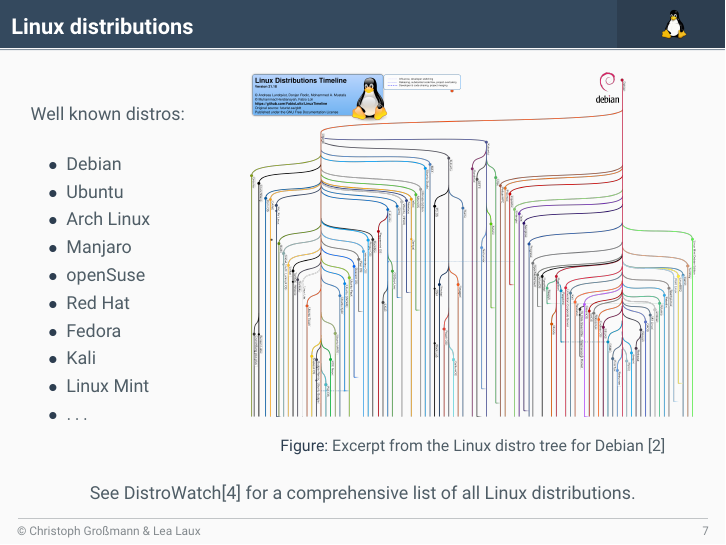
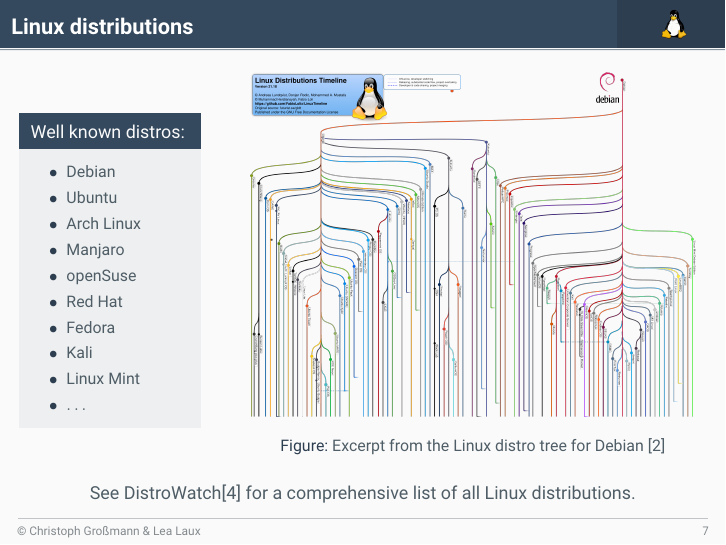
Before and after one commit to christoph-grossmann/AdoptYourOwnPenguin, LaTeX slides (presentation/adoptyourownpenguin_presentation.tex, which reads presentation/frames/intro/distros.tex): page 7 of 20. The pictures show the PDF file presentation/adoptyourownpenguin_presentation.pdf that the author committed with the source.

Commit message:
added additional block for list of well known distros

```diff
--- a/presentation/frames/intro/distros.tex
+++ b/presentation/frames/intro/distros.tex
@@ -4,7 +4,7 @@
 
 	\begin{columns}
 		\begin{column}{.25\linewidth}
-			Well known distros:
+			\begin{block}{Well known distros:}
 				\begin{itemize}
 					\item Debian
 					\item Ubuntu
@@ -17,6 +17,7 @@
 					\item Linux Mint
 					\item $\dots$
 				\end{itemize}
+			\end{block}
 		\end{column}
 		\hfill
 		\begin{column}{.7\linewidth}
```
Also changed, not shown: presentation/adoptyourownpenguin_presentation.pdf. Lines whose indentation alone changed are shown as unchanged.
